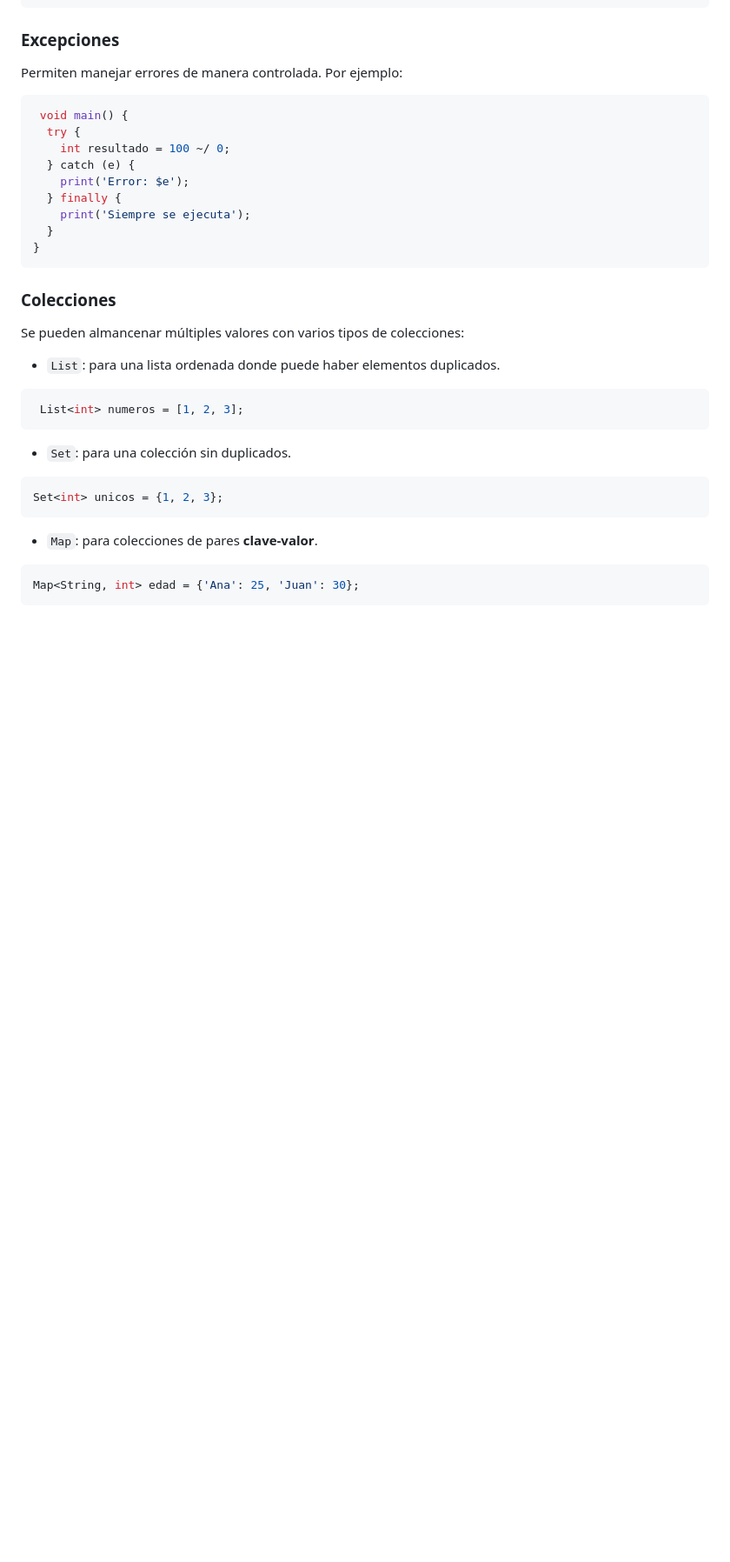
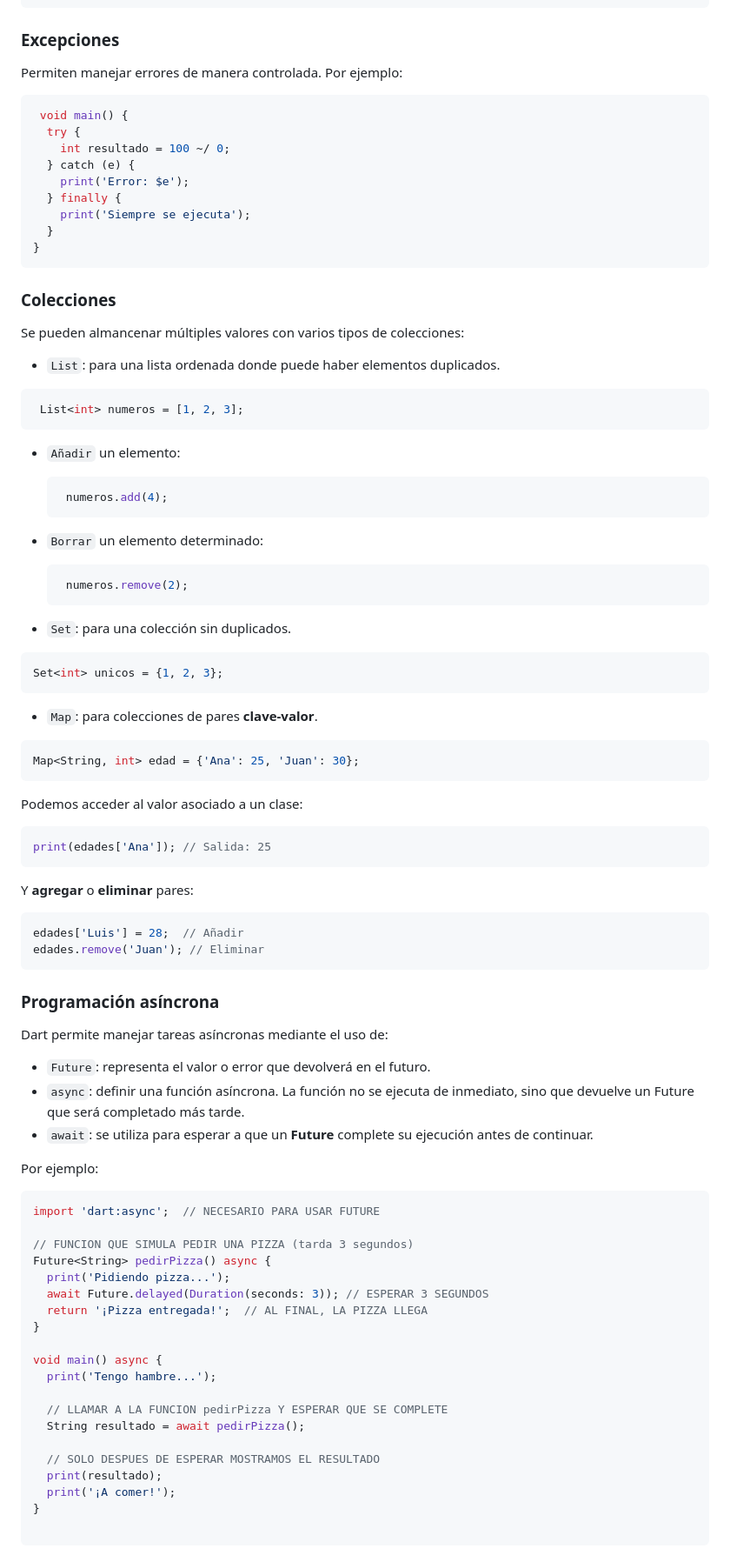
Before and after one commit to estelaV9/DesarrolloInterfaces, a Markdown page: Tema2_GeneracionInterfacesUsuario_Dart/ResumenTema2.md, the part around one of its changes. Shown at 87% size. Drawn GitHub-style; blank space fills up the shorter version.

Commit message:
terminar resumen tema 2

````diff
--- a/Tema2_GeneracionInterfacesUsuario_Dart/ResumenTema2.md
+++ b/Tema2_GeneracionInterfacesUsuario_Dart/ResumenTema2.md
@@ -250,6 +250,14 @@ Se pueden almancenar múltiples valores con varios tipos de colecciones:
 ```dart
  List<int> numeros = [1, 2, 3];
 ```
+  - `Añadir` un elemento:
+    ```dart
+     numeros.add(4);
+    ```
+  - `Borrar` un elemento determinado:
+    ```dart
+     numeros.remove(2);
+    ```
 
 - `Set`: para una colección sin duplicados.
 ```dart
@@ -260,5 +268,44 @@ Set<int> unicos = {1, 2, 3};
 ```dart
 Map<String, int> edad = {'Ana': 25, 'Juan': 30};
 ```
+Podemos acceder al valor asociado a un clase:
+```dart
+print(edades['Ana']); // Salida: 25
+```
+Y **agregar** o **eliminar** pares:
+```dart
+edades['Luis'] = 28;  // Añadir
+edades.remove('Juan'); // Eliminar
+```
+
+### Programación asíncrona
+Dart permite manejar tareas asíncronas mediante el uso de:
+- `Future`: representa el valor o error que devolverá en el futuro.
+- `async`: definir una función asíncrona. La función no se ejecuta de inmediato, sino que devuelve un Future que será completado más tarde.
+- `await`: se utiliza para esperar a que un **Future** complete su ejecución antes de continuar.
+
+Por ejemplo:
+```dart
+import 'dart:async';  // NECESARIO PARA USAR FUTURE
+
+// FUNCION QUE SIMULA PEDIR UNA PIZZA (tarda 3 segundos)
+Future<String> pedirPizza() async {
+  print('Pidiendo pizza...');
+  await Future.delayed(Duration(seconds: 3)); // ESPERAR 3 SEGUNDOS
+  return '¡Pizza entregada!';  // AL FINAL, LA PIZZA LLEGA
+}
+
+void main() async {
+  print('Tengo hambre...');
+
+  // LLAMAR A LA FUNCION pedirPizza Y ESPERAR QUE SE COMPLETE
+  String resultado = await pedirPizza();
+
+  // SOLO DESPUES DE ESPERAR MOSTRAMOS EL RESULTADO
+  print(resultado);
+  print('¡A comer!');
+}
+
+```
 
 
````
Also changed, not shown: other parts of Tema2_GeneracionInterfacesUsuario_Dart/ResumenTema2.md (+73 -0 lines).
